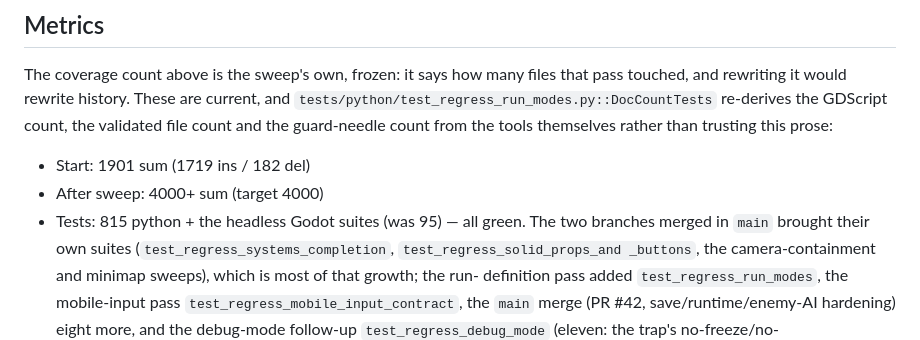
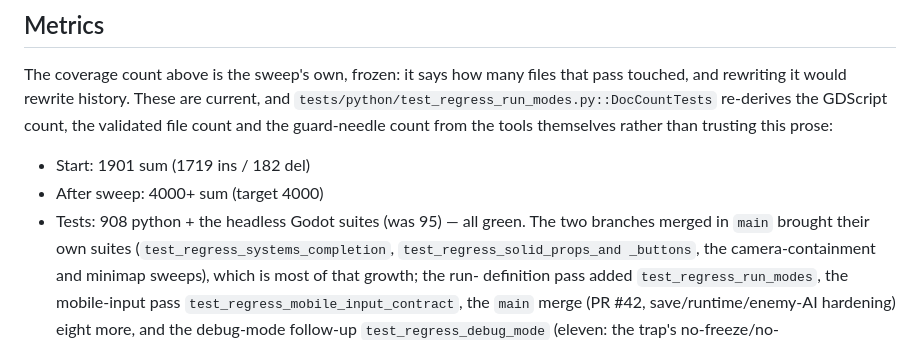
Before and after one commit to AviralGup7/Game-no-7, a Markdown page: docs/HARDENING.md, the part around the change. Drawn GitHub-style.

Commit message:
Post-merge count: 908 python tests in HARDENING.md
Co-authored-by: arena-agent <297053741+arena-agent@users.noreply.github.com>

```diff
--- a/docs/HARDENING.md
+++ b/docs/HARDENING.md
@@ -211,7 +211,7 @@ file count and the guard-needle count from the tools themselves rather than trus
 
 - Start: 1901 sum (1719 ins / 182 del)
 - After sweep: 4000+ sum (target 4000)
-- Tests: 815 python + the headless Godot suites (was 95) — all green. The two branches merged in
+- Tests: 908 python + the headless Godot suites (was 95) — all green. The two branches merged in
   `main` brought their own suites (`test_regress_systems_completion`, `test_regress_solid_props_and
   _buttons`, the camera-containment and minimap sweeps), which is most of that growth; the run-
   definition pass added `test_regress_run_modes`, the mobile-input pass `test_regress_mobile_input_contract`,
```
